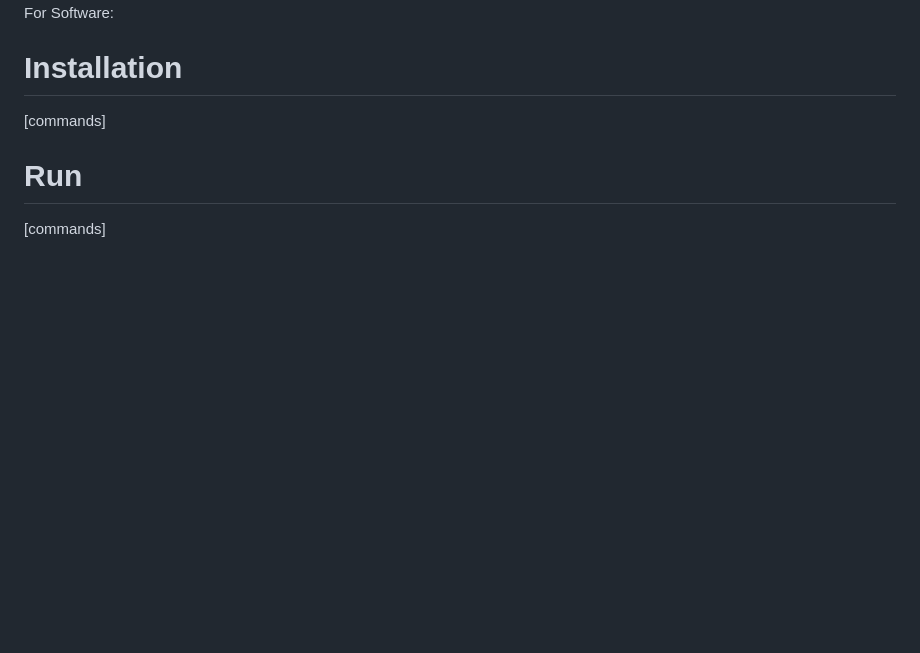
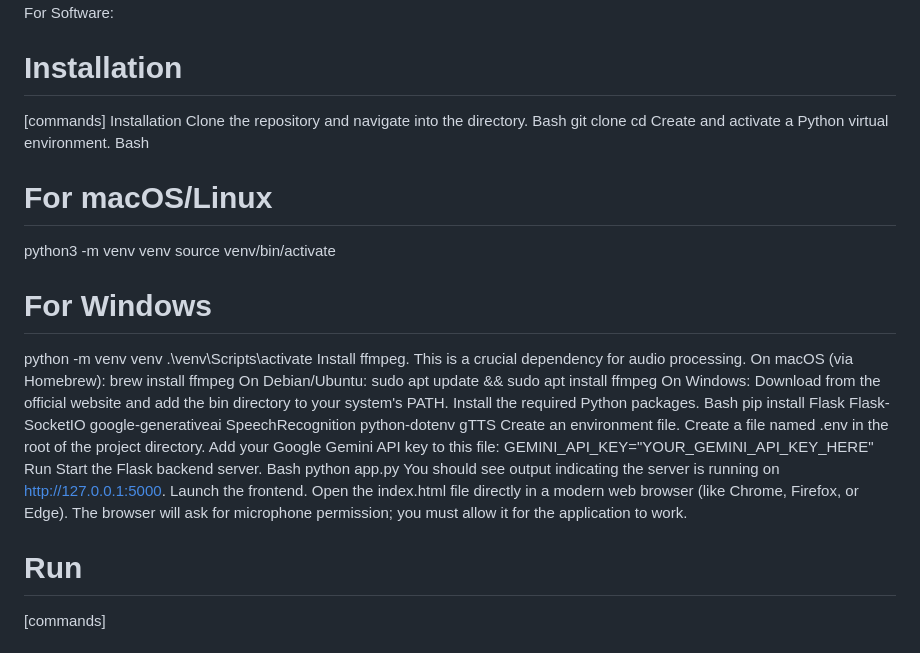
Before and after one commit to Hanbro1406/Chaattapeeli-by-Lumina, a Markdown page: README.md, the part around the change. GitHub-like rendering; blank space fills up the shorter version.

```diff
--- a/README.md
+++ b/README.md
@@ -42,6 +42,38 @@ For Hardware:
 For Software:
 # Installation
 [commands]
+Installation
+Clone the repository and navigate into the directory.
+Bash
+git clone <your-repository-url>
+cd <repository-name>
+Create and activate a Python virtual environment.
+Bash
+# For macOS/Linux
+python3 -m venv venv
+source venv/bin/activate
+# For Windows
+python -m venv venv
+.\venv\Scripts\activate
+Install ffmpeg. This is a crucial dependency for audio processing.
+On macOS (via Homebrew): brew install ffmpeg
+On Debian/Ubuntu: sudo apt update && sudo apt install ffmpeg
+On Windows: Download from the official website and add the bin directory to your system's PATH.
+Install the required Python packages.
+Bash
+pip install Flask Flask-SocketIO google-generativeai SpeechRecognition python-dotenv gTTS
+Create an environment file.
+Create a file named .env in the root of the project directory.
+Add your Google Gemini API key to this file:
+GEMINI_API_KEY="YOUR_GEMINI_API_KEY_HERE"
+Run
+Start the Flask backend server.
+Bash
+python app.py
+You should see output indicating the server is running on http://127.0.0.1:5000.
+Launch the frontend.
+Open the index.html file directly in a modern web browser (like Chrome, Firefox, or Edge).
+The browser will ask for microphone permission; you must allow it for the application to work.
 
 # Run
 [commands]
```
